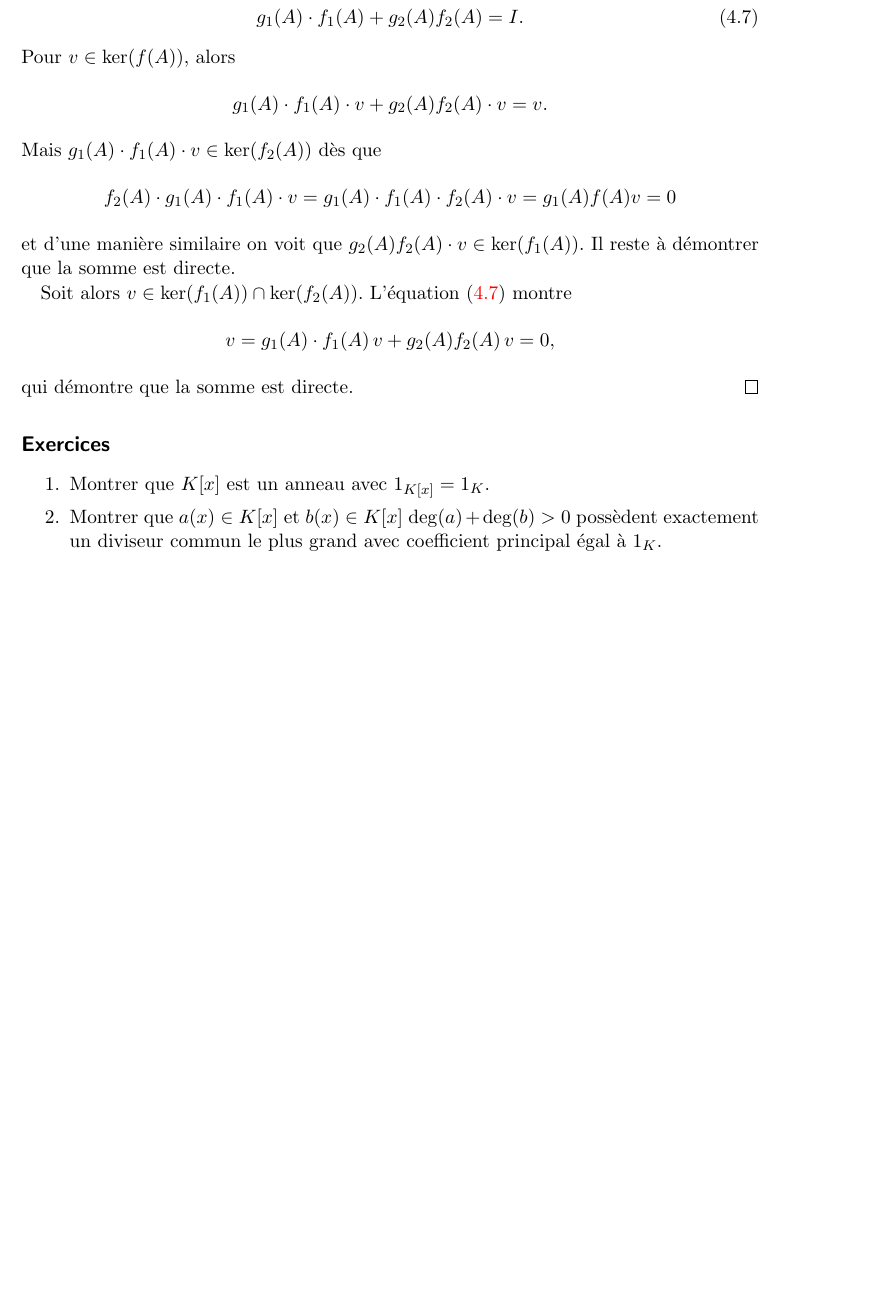
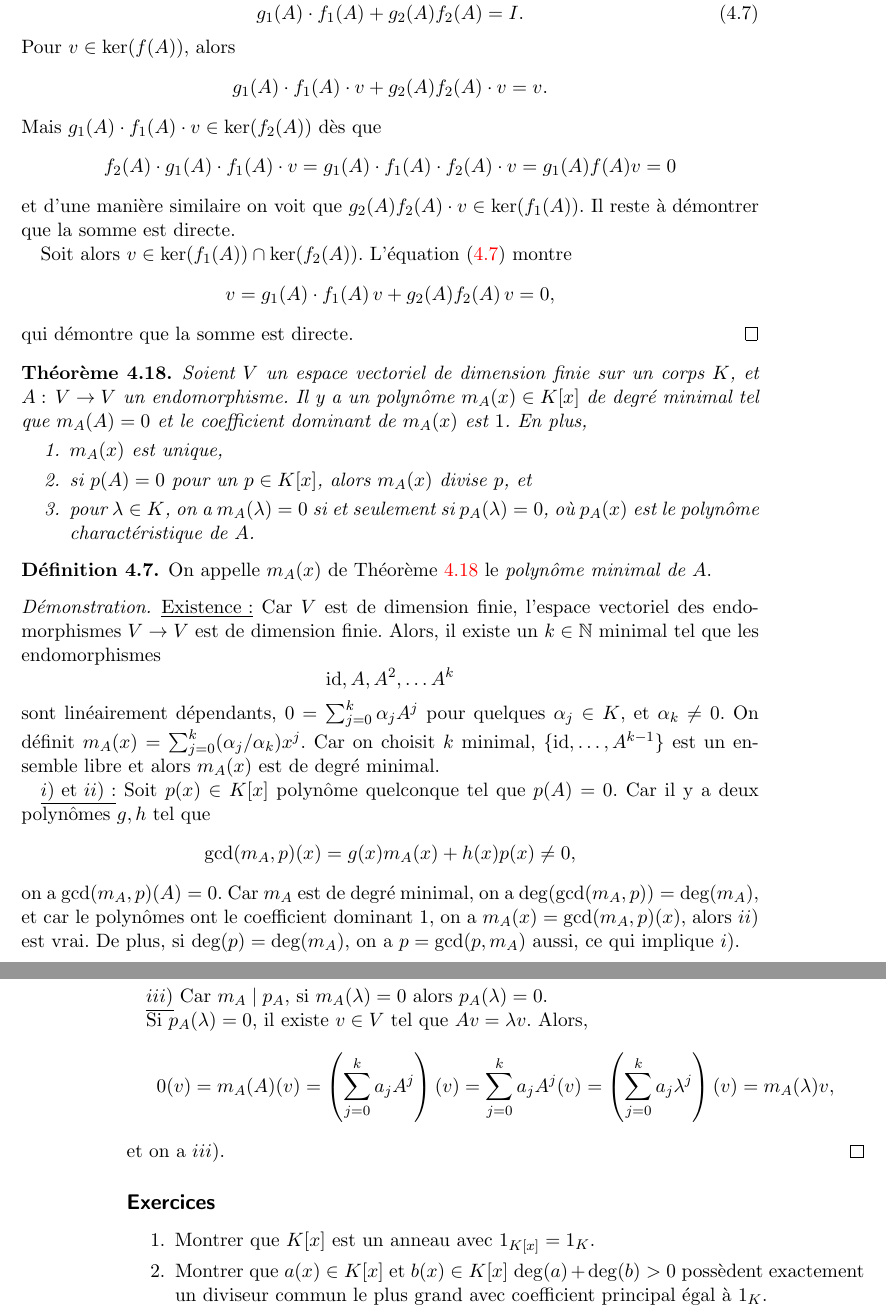
Before and after one commit to EisenIn/Algebre-Lineaire-2, a LaTeX book (notes.tex, which reads chapter03-systemes-differentiels-lineaires.tex): part of page 73 of 81 before the commit and two parts of pages 73 and 74 of 81 after it, the two joined at a grey line, cut so that both start at the same text, the shorter picture padded with empty space. Compiled offline with pdfLaTeX.

Commit message:
Added the minimal polynomial and adjusted two spots to it

```diff
--- a/chapter03-systemes-differentiels-lineaires.tex
+++ b/chapter03-systemes-differentiels-lineaires.tex
@@ -584,6 +584,52 @@ qui démontre que la somme est directe.
 
 
 
+\begin{theorem}
+\label{thr:min-poly}
+Soient $V$ un espace vectoriel de dimension finie sur un corps $K$, et $A: \, V \rightarrow V$ un endomorphisme.
+Il y a un polyn{\^o}me $m_A(x) \in K[x]$ de degr{\'e} minimal tel que $m_A(A) = 0$ et le coefficient dominant de $m_A(x)$ est $1$. En plus,
+\begin{enumerate}
+\item $m_A(x)$ est unique,
+\item si $p(A) = 0$ pour un $p \in K[x]$, alors $m_A(x)$ divise $p$, et
+\item pour $\lambda \in K$, on a $m_A(\lambda) = 0$ si et seulement si $p_A(\lambda) = 0$, o{\`u} $p_A(x)$ est le polyn{\^o}me charact{\'e}ristique de $A$.
+\end{enumerate}
+\end{theorem}
+\begin{definition}
+On appelle $m_A(x)$ de Th{\'e}or{\`e}me~\ref{thr:min-poly} le \emph{polyn{\^o}me minimal de $A$}.
+\end{definition}
+\begin{proof}
+\underline{Existence:}
+Car $V$ est de dimension finie, l'espace vectoriel des endomorphismes $V \rightarrow V$ est de dimension finie.
+Alors, il existe un $k \in \N$ minimal tel que les endomorphismes
+\[
+ \mathrm{id}, A, A^2, \dots A^k
+\]
+sont lin{\'e}airement d{\'e}pendants,
+$
+0 = \sum_{j=0}^k \alpha_j A^j$ pour quelques $\alpha_j \in K$, et $\alpha_k \neq 0$.
+On d{\'e}finit $m_A(x) = \sum_{j=0}^k (\alpha_j / \alpha_k) x^j$.
+Car on choisit $k$ minimal, $\{\mathrm{id},\dots,A^{k-1}\}$ est un ensemble libre et alors $m_A(x)$ est de degr{\'e} minimal.
+
+\underline{$i)$ et $ii)$:} Soit $p(x) \in K[x]$ polyn{\^o}me quelconque tel que $p(A) = 0$.
+Car il y a deux polyn{\^o}mes $g,h$ tel que
+\[
+\gcd (m_A, p) (x) = g(x)m_A(x) + h(x) p(x) \neq 0,
+\]
+on a $\gcd (m_A, p) (A) = 0$.
+Car $m_A$ est de degr{\'e} minimal, on a $\deg (\gcd(m_A,p)) = \deg (m_A)$, et car le polyn{\^o}mes ont le coefficient dominant $1$, on a $m_A(x) = \gcd (m_A, p) (x)$, alors $ii)$ est vrai.
+De plus, si $\deg (p) = \deg (m_A)$, on a $p = \gcd (p, m_A)$ aussi, ce qui implique $i)$.
+
+\underline{$iii)$}
+Car $m_A \mid p_A$, si $m_A(\lambda) = 0$ alors $p_A(\lambda) = 0$.
+
+Si $p_A(\lambda) = 0$, il existe $v \in V$ tel que $Av = \lambda v$.
+Alors,
+\[
+0 (v) = m_A(A) (v) = \left( \sum_{j=0}^k a_j A^j \right) (v) = \sum_{j=0}^k a_j A^j(v) = \left( \sum_{j=0}^k a_j \lambda^j \right) (v) = m_A (\lambda) v,
+\]
+et on a $iii)$.
+\end{proof}
+
 
 
 
```
Also changed, not shown: chapter00-valeurs-propres.tex (+2 -2 lines), chapter03-systemes-differentiels-lineaires.tex (14 more changed lines).
